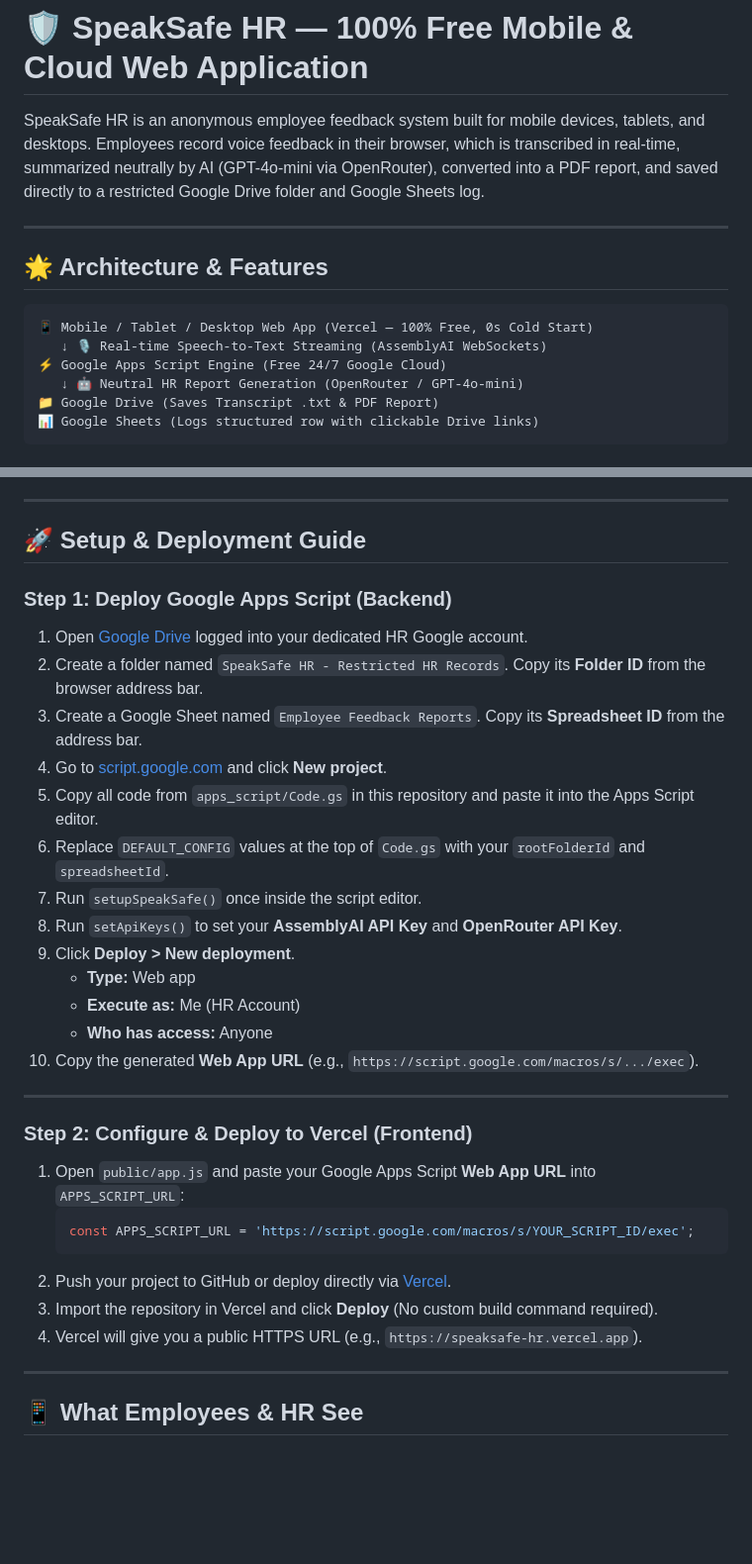
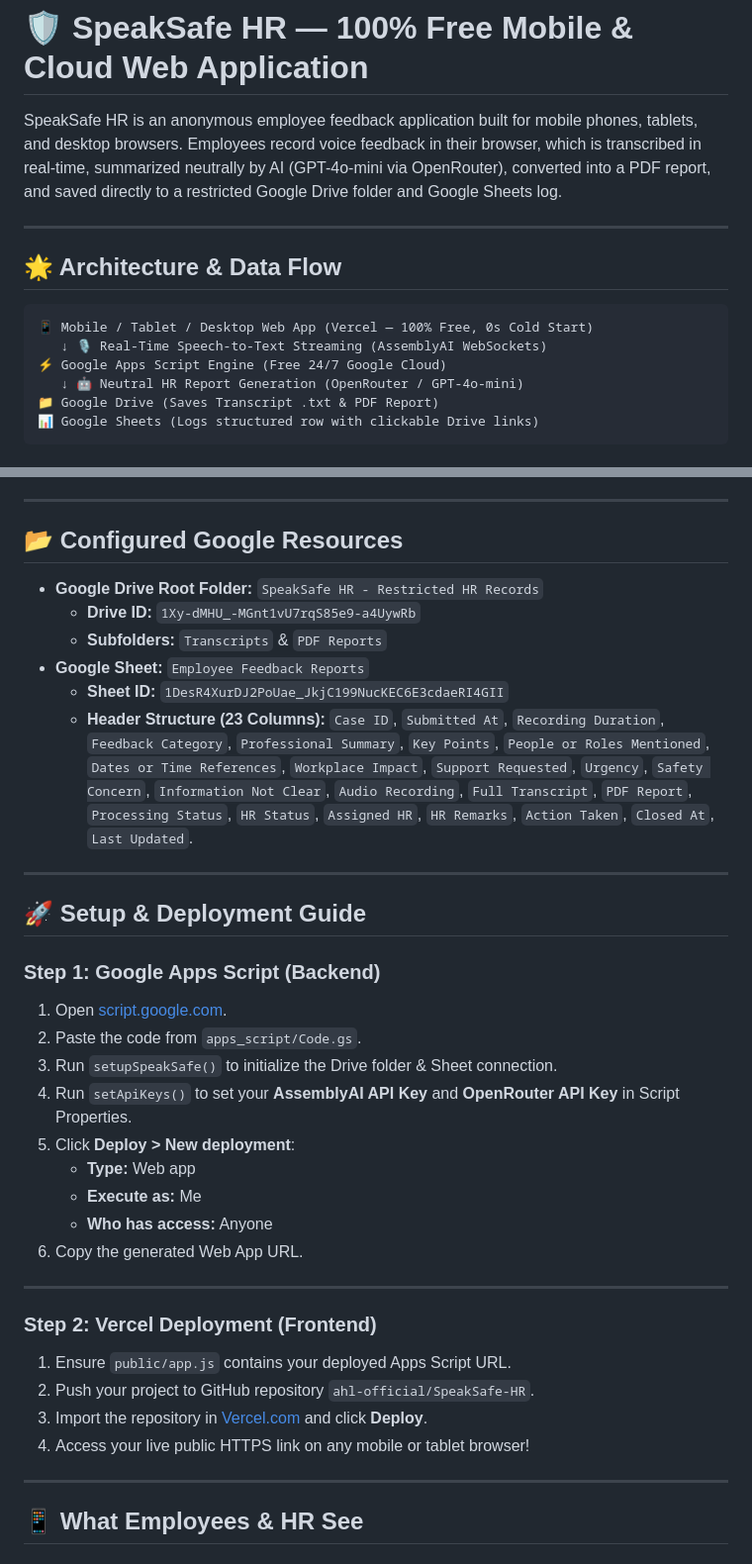
Before and after one commit to ahl-official/SpeakSafe-HR, a Markdown page: README.md, 2 parts joined by grey strips. Shown at 99% size. Rendered like a GitHub page; blank space fills up the shorter version.

Commit message:
Update README.md with configured Drive/Sheet IDs and 23-column layout

````diff
--- a/README.md
+++ b/README.md
@@ -1,14 +1,14 @@
 # 🛡️ SpeakSafe HR — 100% Free Mobile & Cloud Web Application
 
-SpeakSafe HR is an anonymous employee feedback system built for mobile devices, tablets, and desktops. Employees record voice feedback in their browser, which is transcribed in real-time, summarized neutrally by AI (GPT-4o-mini via OpenRouter), converted into a PDF report, and saved directly to a restricted Google Drive folder and Google Sheets log.
+SpeakSafe HR is an anonymous employee feedback application built for mobile phones, tablets, and desktop browsers. Employees record voice feedback in their browser, which is transcribed in real-time, summarized neutrally by AI (GPT-4o-mini via OpenRouter), converted into a PDF report, and saved directly to a restricted Google Drive folder and Google Sheets log.
 
 ---
 
-## 🌟 Architecture & Features
+## 🌟 Architecture & Data Flow
 
 ```text
 📱 Mobile / Tablet / Desktop Web App (Vercel — 100% Free, 0s Cold Start)
-   ↓ 🎙️ Real-time Speech-to-Text Streaming (AssemblyAI WebSockets)
+   ↓ 🎙️ Real-Time Speech-to-Text Streaming (AssemblyAI WebSockets)
 ⚡ Google Apps Script Engine (Free 24/7 Google Cloud)
    ↓ 🤖 Neutral HR Report Generation (OpenRouter / GPT-4o-mini)
 📁 Google Drive (Saves Transcript .txt & PDF Report)
@@ -23,35 +23,38 @@ SpeakSafe HR is an anonymous employee feedback system built for mobile devices,
 
 ---
 
-## 🚀 Setup & Deployment Guide
+## 📂 Configured Google Resources
 
-### Step 1: Deploy Google Apps Script (Backend)
-
-1. Open [Google Drive](https://drive.google.com) logged into your dedicated HR Google account.
-2. Create a folder named `SpeakSafe HR - Restricted HR Records`. Copy its **Folder ID** from the browser address bar.
-3. Create a Google Sheet named `Employee Feedback Reports`. Copy its **Spreadsheet ID** from the address bar.
-4. Go to [script.google.com](https://script.google.com) and click **New project**.
-5. Copy all code from `apps_script/Code.gs` in this repository and paste it into the Apps Script editor.
-6. Replace `DEFAULT_CONFIG` values at the top of `Code.gs` with your `rootFolderId` and `spreadsheetId`.
-7. Run `setupSpeakSafe()` once inside the script editor.
-8. Run `setApiKeys()` to set your **AssemblyAI API Key** and **OpenRouter API Key**.
-9. Click **Deploy > New deployment**.
-   - **Type:** Web app
-   - **Execute as:** Me (HR Account)
-   - **Who has access:** Anyone
-10. Copy the generated **Web App URL** (e.g., `https://script.google.com/macros/s/.../exec`).
+- **Google Drive Root Folder:** `SpeakSafe HR - Restricted HR Records`
+  - **Drive ID:** `1Xy-dMHU_-MGnt1vU7rqS85e9-a4UywRb`
+  - **Subfolders:** `Transcripts` & `PDF Reports`
+- **Google Sheet:** `Employee Feedback Reports`
+  - **Sheet ID:** `1DesR4XurDJ2PoUae_JkjC199NucKEC6E3cdaeRI4GII`
+  - **Header Structure (23 Columns):**
+    `Case ID`, `Submitted At`, `Recording Duration`, `Feedback Category`, `Professional Summary`, `Key Points`, `People or Roles Mentioned`, `Dates or Time References`, `Workplace Impact`, `Support Requested`, `Urgency`, `Safety Concern`, `Information Not Clear`, `Audio Recording`, `Full Transcript`, `PDF Report`, `Processing Status`, `HR Status`, `Assigned HR`, `HR Remarks`, `Action Taken`, `Closed At`, `Last Updated`.
 
 ---
 
-### Step 2: Configure & Deploy to Vercel (Frontend)
+## 🚀 Setup & Deployment Guide
 
-1. Open `public/app.js` and paste your Google Apps Script **Web App URL** into `APPS_SCRIPT_URL`:
-   ```javascript
-   const APPS_SCRIPT_URL = 'https://script.google.com/macros/s/YOUR_SCRIPT_ID/exec';
-   ```
-2. Push your project to GitHub or deploy directly via [Vercel](https://vercel.com).
-3. Import the repository in Vercel and click **Deploy** (No custom build command required).
-4. Vercel will give you a public HTTPS URL (e.g., `https://speaksafe-hr.vercel.app`).
+### Step 1: Google Apps Script (Backend)
+1. Open [script.google.com](https://script.google.com).
+2. Paste the code from `apps_script/Code.gs`.
+3. Run `setupSpeakSafe()` to initialize the Drive folder & Sheet connection.
+4. Run `setApiKeys()` to set your **AssemblyAI API Key** and **OpenRouter API Key** in Script Properties.
+5. Click **Deploy > New deployment**:
+   - **Type:** Web app
+   - **Execute as:** Me
+   - **Who has access:** Anyone
+6. Copy the generated Web App URL.
+
+---
+
+### Step 2: Vercel Deployment (Frontend)
+1. Ensure `public/app.js` contains your deployed Apps Script URL.
+2. Push your project to GitHub repository `ahl-official/SpeakSafe-HR`.
+3. Import the repository in [Vercel.com](https://vercel.com) and click **Deploy**.
+4. Access your live public HTTPS link on any mobile or tablet browser!
 
 ---
 
````
